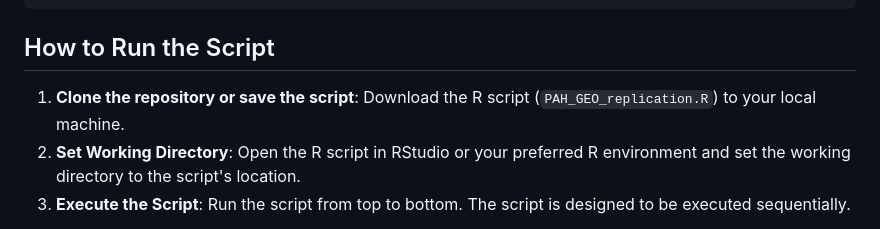
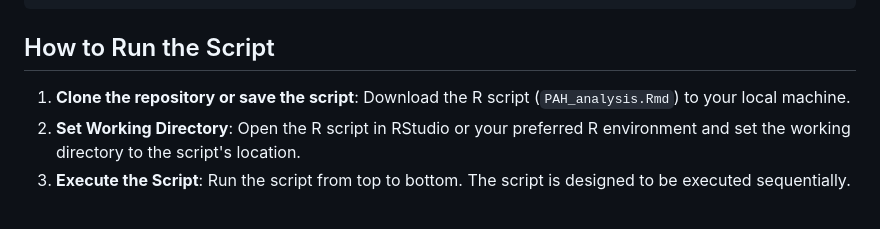
Before and after one commit to d-ert/PAH_Bioinformatics_Analysis, a Markdown page: README.md, the part around the change. GitHub-like rendering.

```diff
--- a/README.md
+++ b/README.md
@@ -72,7 +72,7 @@ BiocManager::install(c("GEOquery", "Biobase", "affy", "limma", "sva", "ComplexHe
 
 ## How to Run the Script
 
-1.  **Clone the repository or save the script**: Download the R script (`PAH_GEO_replication.R`) to your local machine.
+1.  **Clone the repository or save the script**: Download the R script (`PAH_analysis.Rmd`) to your local machine.
 2.  **Set Working Directory**: Open the R script in RStudio or your preferred R environment and set the working directory to the script's location.
 3.  **Execute the Script**: Run the script from top to bottom. The script is designed to be executed sequentially.
 
```
